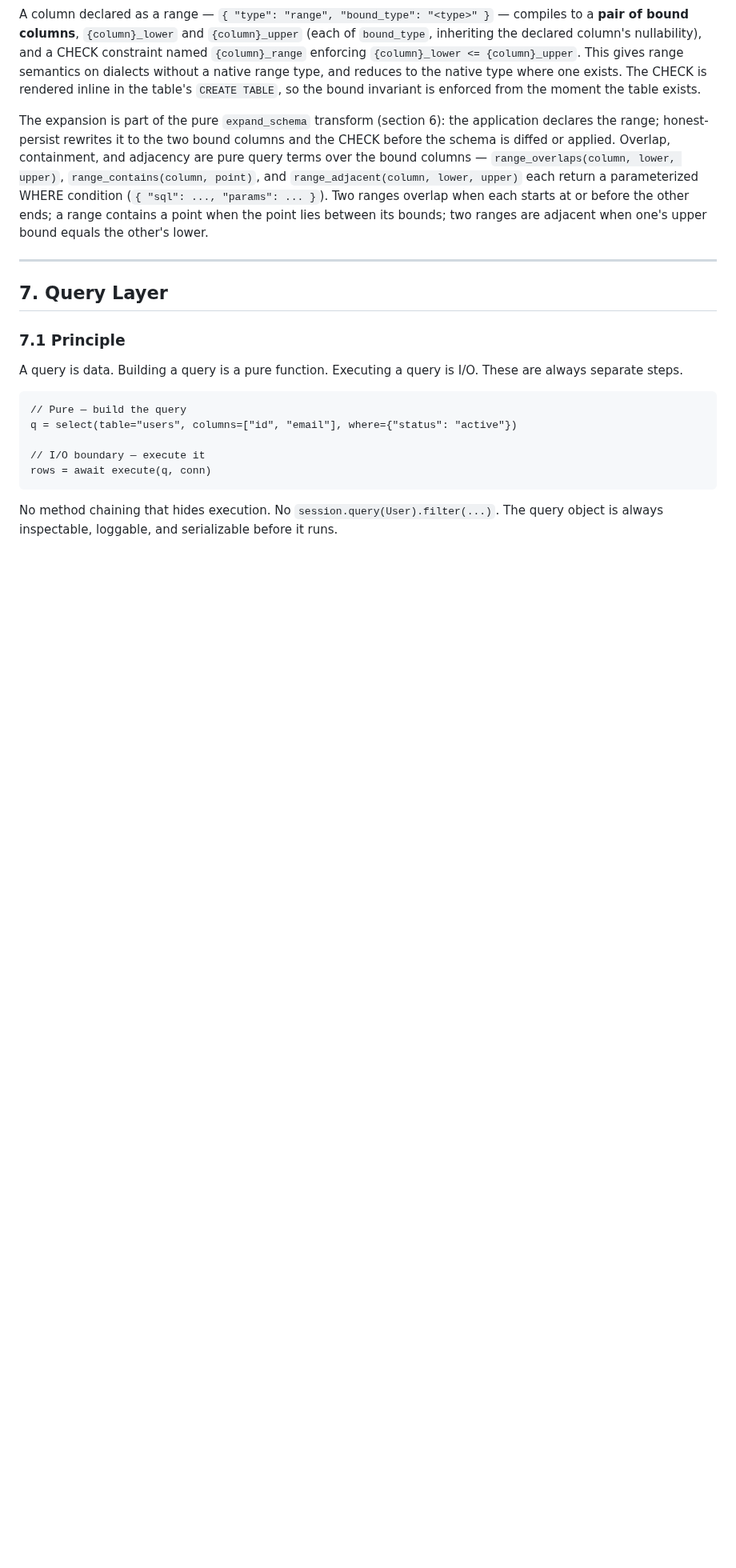
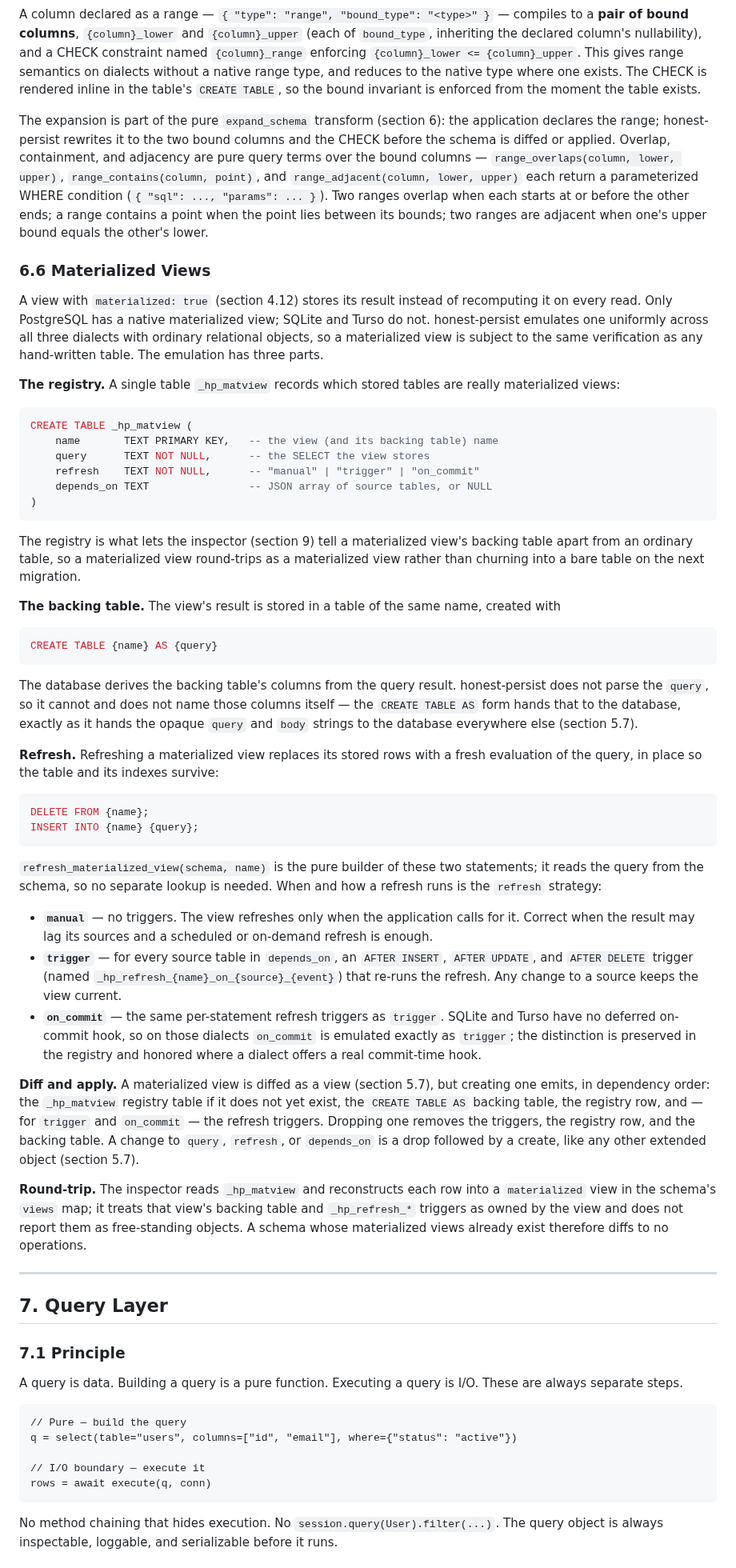
Before and after one commit to openhonest/honest-framework, a Markdown page: specs/02-code-quality/honest-persist-architecture.md, the part around one of its changes. Shown at 80% size. GitHub-like rendering; blank space fills up the shorter version.

Commit message:
spec: define materialized-view emulation (section 6.6)
Section 4.12 declared materialized views and section 5.7 said one 'creates its
backing table and refresh triggers (section 6)', but section 6 never gave the
algorithm, so the feature was undefined: what the backing table's columns are,
how each refresh strategy behaves, and how a materialized view survives a live
inspect without churning. Add section 6.6 with the concrete emulation, following
the design proven in the declaro persistence layer.

- Registry table _hp_matview records which stored tables are materialized views,
  so the inspector reconstructs them instead of reading a bare table.
- Backing table via CREATE TABLE AS {query}: the database derives the columns, so
  honest-persist never parses the SELECT (consistent with opaque query/body).
- Refresh = DELETE + INSERT in place; refresh_materialized_view builds it purely.
- Strategies: manual (no triggers), trigger (AFTER i/u/d per source), on_commit
  (same triggers on SQLite/Turso, distinction kept for dialects with a real hook).
- Round-trip: inspect reads the registry, rebuilds each matview into views, and
  treats its backing table and _hp_refresh_* triggers as owned, so a stable schema
  diffs to no operations.

Cross-references in 4.12 and 5.7 updated to point at 6.6.

````diff
--- a/specs/02-code-quality/honest-persist-architecture.md
+++ b/specs/02-code-quality/honest-persist-architecture.md
@@ -840,6 +840,74 @@ or applied. Overlap, containment, and adjacency are pure query terms over the bo
 lower, upper)` each return a parameterized WHERE condition (`{ "sql": ..., "params": ... }`). Two
 ranges overlap when each starts at or before the other ends; a range contains a point when the point
 lies between its bounds; two ranges are adjacent when one's upper bound equals the other's lower.
+
+### 6.6 Materialized Views
+
+A view with `materialized: true` (section 4.12) stores its result instead of recomputing it on
+every read. Only PostgreSQL has a native materialized view; SQLite and Turso do not. honest-persist
+emulates one uniformly across all three dialects with ordinary relational objects, so a materialized
+view is subject to the same verification as any hand-written table. The emulation has three parts.
+
+**The registry.** A single table `_hp_matview` records which stored tables are really materialized
+views:
+
+```sql
+CREATE TABLE _hp_matview (
+    name       TEXT PRIMARY KEY,   -- the view (and its backing table) name
+    query      TEXT NOT NULL,      -- the SELECT the view stores
+    refresh    TEXT NOT NULL,      -- "manual" | "trigger" | "on_commit"
+    depends_on TEXT                -- JSON array of source tables, or NULL
+)
+```
+
+The registry is what lets the inspector (section 9) tell a materialized view's backing table apart
+from an ordinary table, so a materialized view round-trips as a materialized view rather than
+churning into a bare table on the next migration.
+
+**The backing table.** The view's result is stored in a table of the same name, created with
+
+```sql
+CREATE TABLE {name} AS {query}
+```
+
+The database derives the backing table's columns from the query result. honest-persist does not
+parse the `query`, so it cannot and does not name those columns itself — the `CREATE TABLE AS`
+form hands that to the database, exactly as it hands the opaque `query` and `body` strings to the
+database everywhere else (section 5.7).
+
+**Refresh.** Refreshing a materialized view replaces its stored rows with a fresh evaluation of the
+query, in place so the table and its indexes survive:
+
+```sql
+DELETE FROM {name};
+INSERT INTO {name} {query};
+```
+
+`refresh_materialized_view(schema, name)` is the pure builder of these two statements; it reads the
+query from the schema, so no separate lookup is needed. When and how a refresh runs is the
+`refresh` strategy:
+
+- **`manual`** — no triggers. The view refreshes only when the application calls for it. Correct
+  when the result may lag its sources and a scheduled or on-demand refresh is enough.
+- **`trigger`** — for every source table in `depends_on`, an `AFTER INSERT`, `AFTER UPDATE`, and
+  `AFTER DELETE` trigger (named `_hp_refresh_{name}_on_{source}_{event}`) that re-runs the refresh.
+  Any change to a source keeps the view current.
+- **`on_commit`** — the same per-statement refresh triggers as `trigger`. SQLite and Turso have no
+  deferred on-commit hook, so on those dialects `on_commit` is emulated exactly as `trigger`;
+  the distinction is preserved in the registry and honored where a dialect offers a real
+  commit-time hook.
+
+**Diff and apply.** A materialized view is diffed as a view (section 5.7), but creating one emits,
+in dependency order: the `_hp_matview` registry table if it does not yet exist, the `CREATE TABLE AS`
+backing table, the registry row, and — for `trigger` and `on_commit` — the refresh triggers.
+Dropping one removes the triggers, the registry row, and the backing table. A change to `query`,
+`refresh`, or `depends_on` is a drop followed by a create, like any other extended object
+(section 5.7).
+
+**Round-trip.** The inspector reads `_hp_matview` and reconstructs each row into a `materialized`
+view in the schema's `views` map; it treats that view's backing table and `_hp_refresh_*` triggers
+as owned by the view and does not report them as free-standing objects. A schema whose materialized
+views already exist therefore diffs to no operations.
 
 ---
 
````
Also changed, not shown: other parts of specs/02-code-quality/honest-persist-architecture.md (+4 -4 lines).
